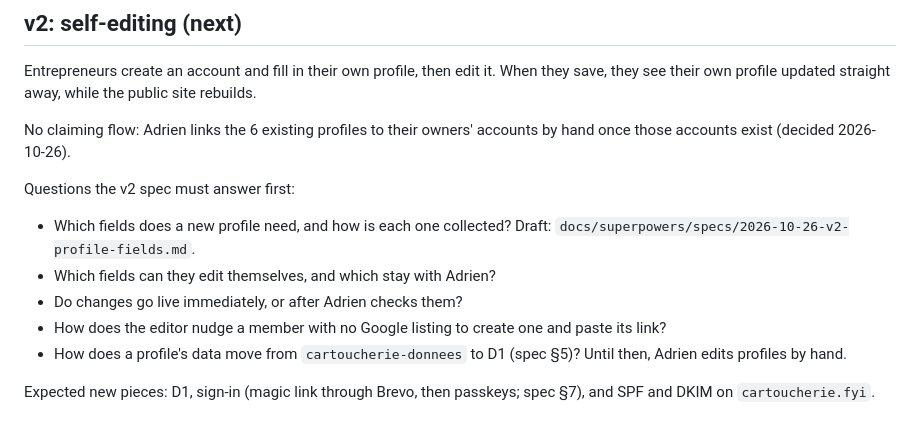
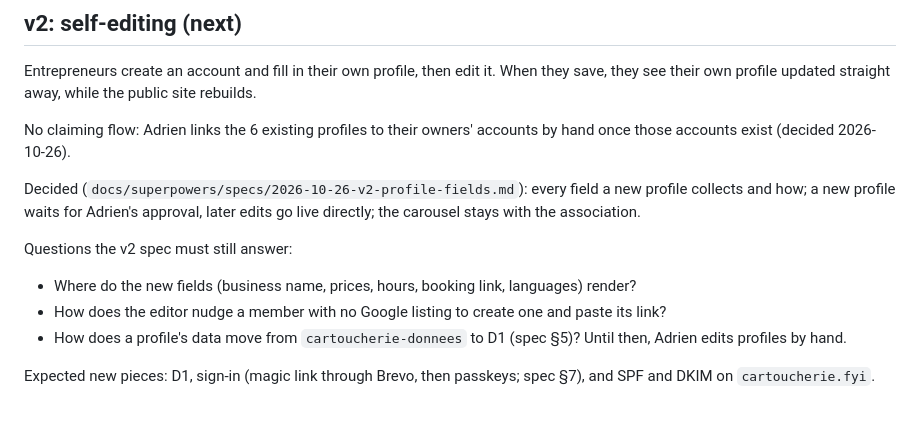
Before and after one commit to AdrienLemaire/annuaire-cartoucherie, a Markdown page: docs/ROADMAP.md, the part around the change. GitHub-like rendering.

Commit message:
docs: note the v2 field decisions in the roadmap

```diff
--- a/docs/ROADMAP.md
+++ b/docs/ROADMAP.md
@@ -59,12 +59,13 @@ they see their own profile updated straight away, while the public site rebuilds
 No claiming flow: Adrien links the 6 existing profiles to their owners' accounts by hand once
 those accounts exist (decided 2026-10-26).
 
-Questions the v2 spec must answer first:
+Decided (`docs/superpowers/specs/2026-10-26-v2-profile-fields.md`): every field a new profile
+collects and how; a new profile waits for Adrien's approval, later edits go live directly; the
+carousel stays with the association.
 
-- Which fields does a new profile need, and how is each one collected? Draft:
-  `docs/superpowers/specs/2026-10-26-v2-profile-fields.md`.
-- Which fields can they edit themselves, and which stay with Adrien?
-- Do changes go live immediately, or after Adrien checks them?
+Questions the v2 spec must still answer:
+
+- Where do the new fields (business name, prices, hours, booking link, languages) render?
 - How does the editor nudge a member with no Google listing to create one and paste its link?
 - How does a profile's data move from `cartoucherie-donnees` to D1 (spec §5)? Until then,
   Adrien edits profiles by hand.
```
